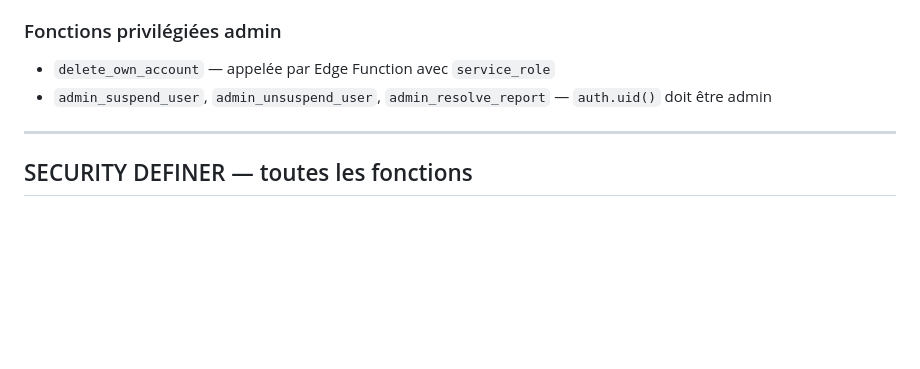
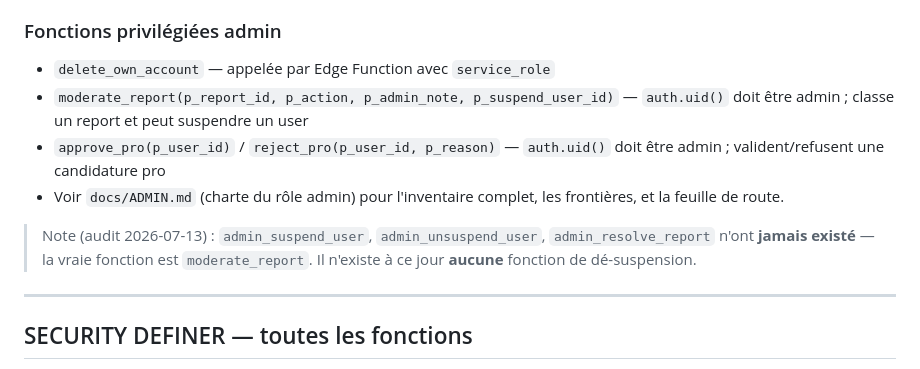
Before and after one commit to Torof/Junto, a Markdown page: docs/SECURITY.md, the part around the change. GitHub-like rendering; blank space fills up the shorter version.

```diff
--- a/docs/SECURITY.md
+++ b/docs/SECURITY.md
@@ -440,7 +440,11 @@ Supabase/PostgREST expose automatiquement toutes les fonctions du schema `public
 ### Fonctions privilégiées admin
 
 - `delete_own_account` — appelée par Edge Function avec `service_role`
-- `admin_suspend_user`, `admin_unsuspend_user`, `admin_resolve_report` — `auth.uid()` doit être admin
+- `moderate_report(p_report_id, p_action, p_admin_note, p_suspend_user_id)` — `auth.uid()` doit être admin ; classe un report et peut suspendre un user
+- `approve_pro(p_user_id)` / `reject_pro(p_user_id, p_reason)` — `auth.uid()` doit être admin ; valident/refusent une candidature pro
+- Voir `docs/ADMIN.md` (charte du rôle admin) pour l'inventaire complet, les frontières, et la feuille de route.
+
+> Note (audit 2026-07-13) : `admin_suspend_user`, `admin_unsuspend_user`, `admin_resolve_report` n'ont **jamais existé** — la vraie fonction est `moderate_report`. Il n'existe à ce jour **aucune** fonction de dé-suspension.
 
 ---
 
```
Also changed, not shown: CLAUDE.md (+2 -0 lines), docs/ADMIN.md (added, +48 -0 lines).
